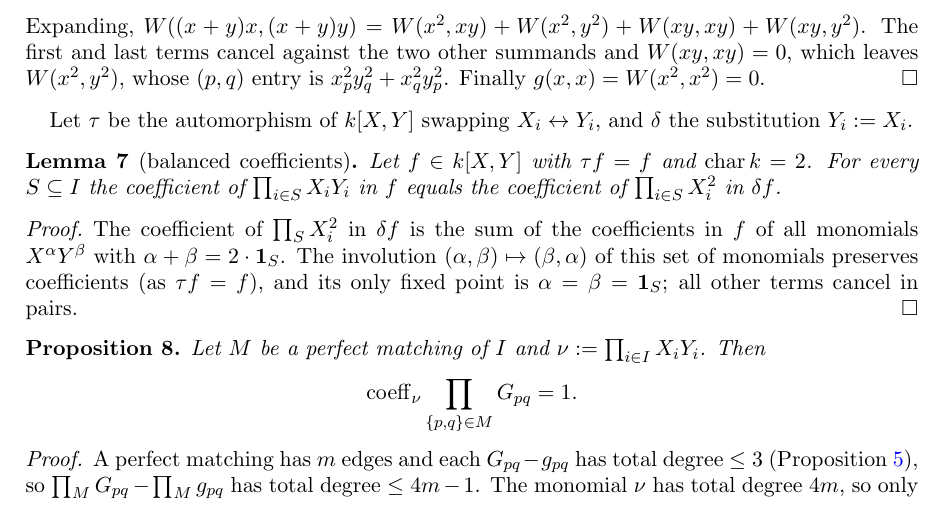
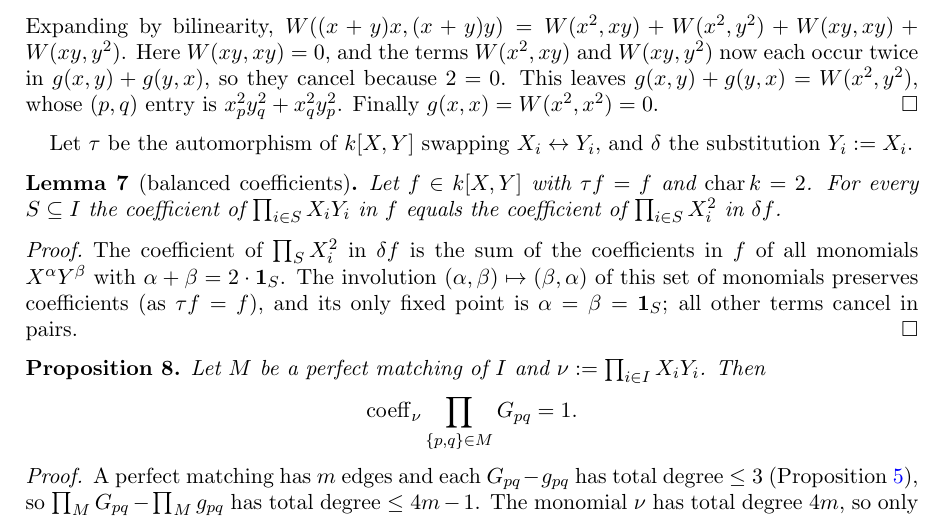
Before and after one commit to Deicyde/alternating-analytic-counterexample, a LaTeX problem sheet (paper/counterexample.tex): part of page 4 of 8, cut so that both start at the same text. Compiled offline with pdfLaTeX.

Commit message:
paper: say which terms cancel in the proof of the swap lemma

```diff
--- a/paper/counterexample.tex
+++ b/paper/counterexample.tex
@@ -207,8 +207,9 @@ $g(y,x)=\Phi(y,x;y,x)=\Phi(y,x;x,y)$, so by bilinearity in the first two slots a
 g(x,y)+g(y,x)&=\Phi(x+y,x+y;x,y)+\Phi(x,x;x,y)+\Phi(y,y;x,y)\\
 &=W\bigl((x+y)x,(x+y)y\bigr)+W(x^2,xy)+W(xy,y^2).
 \end{align*}
-Expanding, $W((x+y)x,(x+y)y)=W(x^2,xy)+W(x^2,y^2)+W(xy,xy)+W(xy,y^2)$. The first and last terms cancel against the two
-other summands and $W(xy,xy)=0$, which leaves $W(x^2,y^2)$, whose $(p,q)$ entry is $x_p^2y_q^2+x_q^2y_p^2$. Finally
+Expanding by bilinearity, $W((x+y)x,(x+y)y)=W(x^2,xy)+W(x^2,y^2)+W(xy,xy)+W(xy,y^2)$. Here $W(xy,xy)=0$, and the terms
+$W(x^2,xy)$ and $W(xy,y^2)$ now each occur twice in $g(x,y)+g(y,x)$, so they cancel because $2=0$. This leaves
+$g(x,y)+g(y,x)=W(x^2,y^2)$, whose $(p,q)$ entry is $x_p^2y_q^2+x_q^2y_p^2$. Finally
 $g(x,x)=W(x^2,x^2)=0$.
 \end{proof}
 
```
Also changed, not shown: paper/counterexample.pdf.
